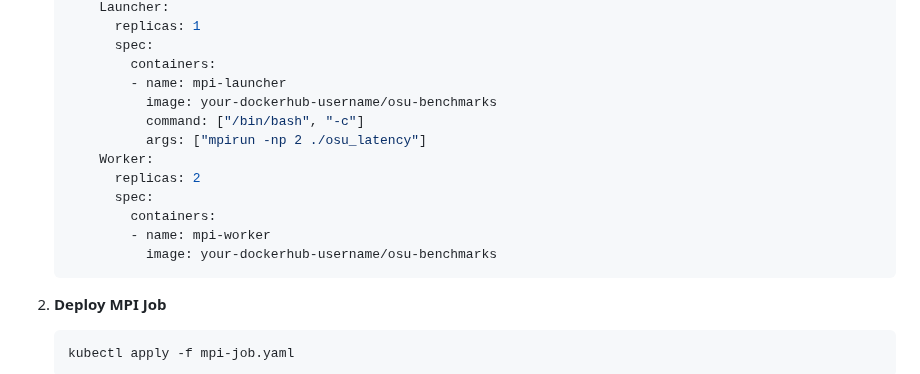
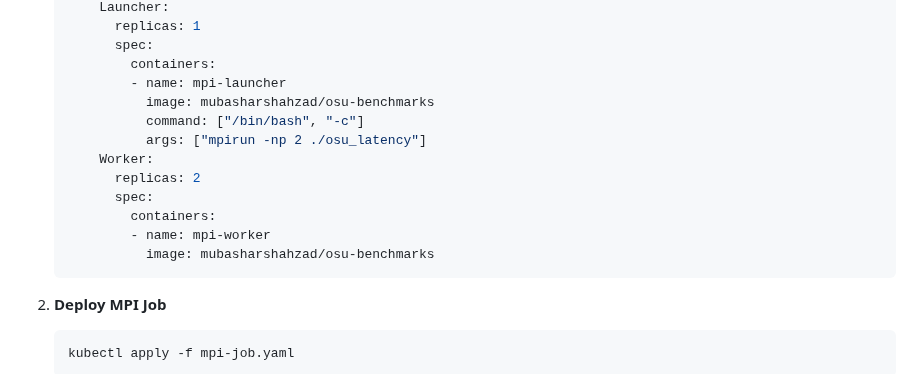
Before and after one commit to mubasharshahzad64/Cloud_Computing_Project_2024, a Markdown page: Advanced 2/README.MD, the part around the change. GitHub-like rendering.

````diff
--- a/Advanced 2/README.MD
+++ b/Advanced 2/README.MD
@@ -135,7 +135,7 @@ Choose and install a networking plugin for Kubernetes (Flannel or Calico).
           spec:
             containers:
             - name: mpi-launcher
-              image: your-dockerhub-username/osu-benchmarks
+              image: mubasharshahzad/osu-benchmarks
               command: ["/bin/bash", "-c"]
               args: ["mpirun -np 2 ./osu_latency"]
         Worker:
@@ -143,7 +143,7 @@ Choose and install a networking plugin for Kubernetes (Flannel or Calico).
           spec:
             containers:
             - name: mpi-worker
-              image: your-dockerhub-username/osu-benchmarks
+              image: mubasharshahzad/osu-benchmarks
     ```
 
 2. **Deploy MPI Job**
````
